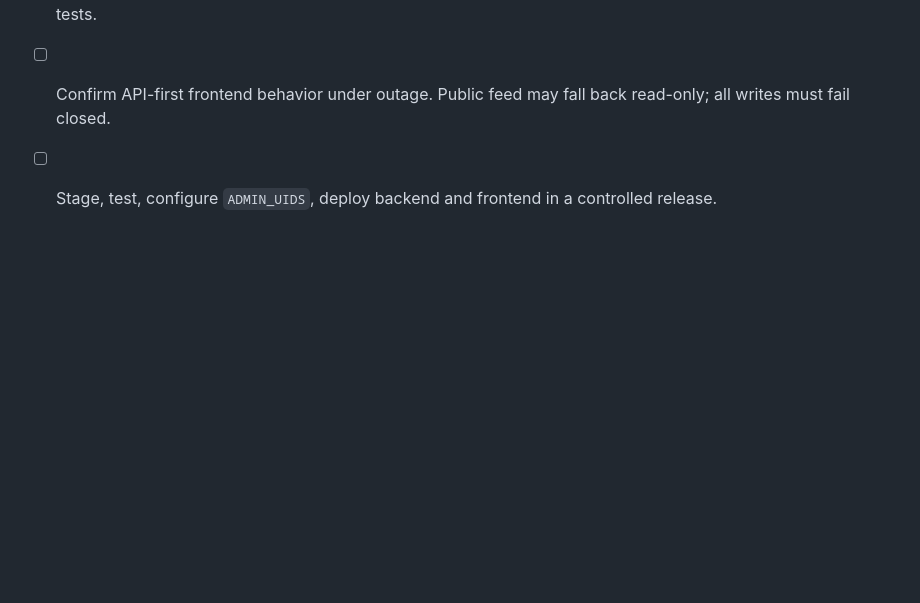
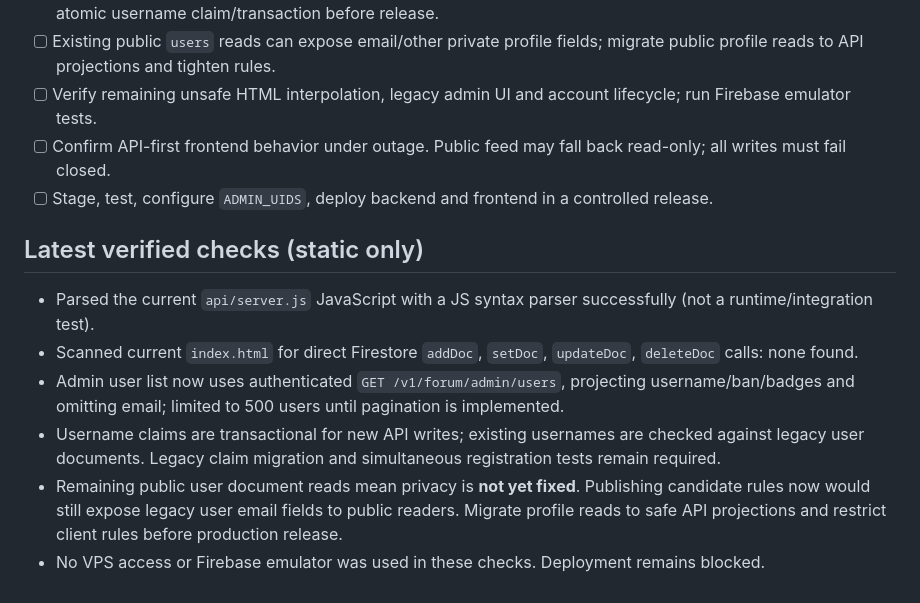
Before and after one commit to bemmyyt/forum-test, a Markdown page: MIGRATION.md, the part around the change. GitHub-like rendering; blank space fills up the shorter version.

Commit message:
Document static verification and remaining privacy and staging blockers

```diff
--- a/MIGRATION.md
+++ b/MIGRATION.md
@@ -83,3 +83,11 @@ The running Webdock API was installed from an **older branch** and does not have
 - [ ] Verify remaining unsafe HTML interpolation, legacy admin UI and account lifecycle; run Firebase emulator tests.
 - [ ] Confirm API-first frontend behavior under outage. Public feed may fall back read-only; all writes must fail closed.
 - [ ] Stage, test, configure `ADMIN_UIDS`, deploy backend and frontend in a controlled release.
+
+## Latest verified checks (static only)
+- Parsed the current `api/server.js` JavaScript with a JS syntax parser successfully (not a runtime/integration test).
+- Scanned current `index.html` for direct Firestore `addDoc`, `setDoc`, `updateDoc`, `deleteDoc` calls: none found.
+- Admin user list now uses authenticated `GET /v1/forum/admin/users`, projecting username/ban/badges and omitting email; limited to 500 users until pagination is implemented.
+- Username claims are transactional for new API writes; existing usernames are checked against legacy user documents. Legacy claim migration and simultaneous registration tests remain required.
+- Remaining public user document reads mean privacy is **not yet fixed**. Publishing candidate rules now would still expose legacy user email fields to public readers. Migrate profile reads to safe API projections and restrict client rules before production release.
+- No VPS access or Firebase emulator was used in these checks. Deployment remains blocked.
```
